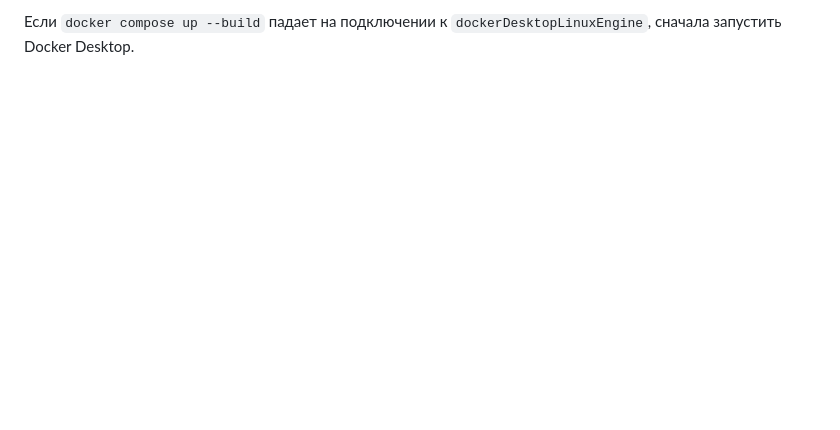
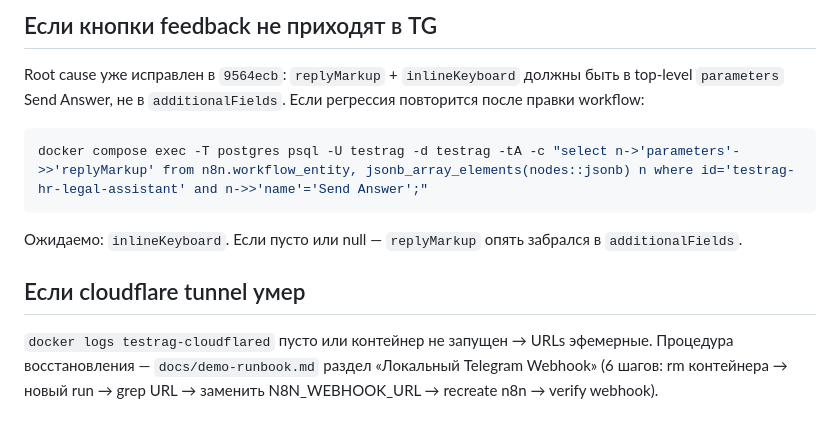
Before and after one commit to brownjuly2003-code/TestRag, a Markdown page: docs/next-session.md, the part around one of its changes. GitHub-like rendering; blank space fills up the shorter version.

````diff
--- a/docs/next-session.md
+++ b/docs/next-session.md
@@ -65,3 +61,15 @@ docker compose up --build
 ```
 
-Если `docker compose up --build` падает на подключении к `dockerDesktopLinuxEngine`, сначала запустить Docker Desktop.
+## Если кнопки feedback не приходят в TG
+
+Root cause уже исправлен в `9564ecb`: `replyMarkup` + `inlineKeyboard` должны быть в top-level `parameters` Send Answer, не в `additionalFields`. Если регрессия повторится после правки workflow:
+
+```powershell
+docker compose exec -T postgres psql -U testrag -d testrag -tA -c "select n->'parameters'->>'replyMarkup' from n8n.workflow_entity, jsonb_array_elements(nodes::jsonb) n where id='testrag-hr-legal-assistant' and n->>'name'='Send Answer';"
+```
+
+Ожидаемо: `inlineKeyboard`. Если пусто или null — `replyMarkup` опять забрался в `additionalFields`.
+
+## Если cloudflare tunnel умер
+
+`docker logs testrag-cloudflared` пусто или контейнер не запущен → URLs эфемерные. Процедура восстановления — `docs/demo-runbook.md` раздел «Локальный Telegram Webhook» (6 шагов: rm контейнера → новый run → grep URL → заменить N8N_WEBHOOK_URL → recreate n8n → verify webhook).
````
Also changed, not shown: other parts of docs/next-session.md (+38 -42 lines).
